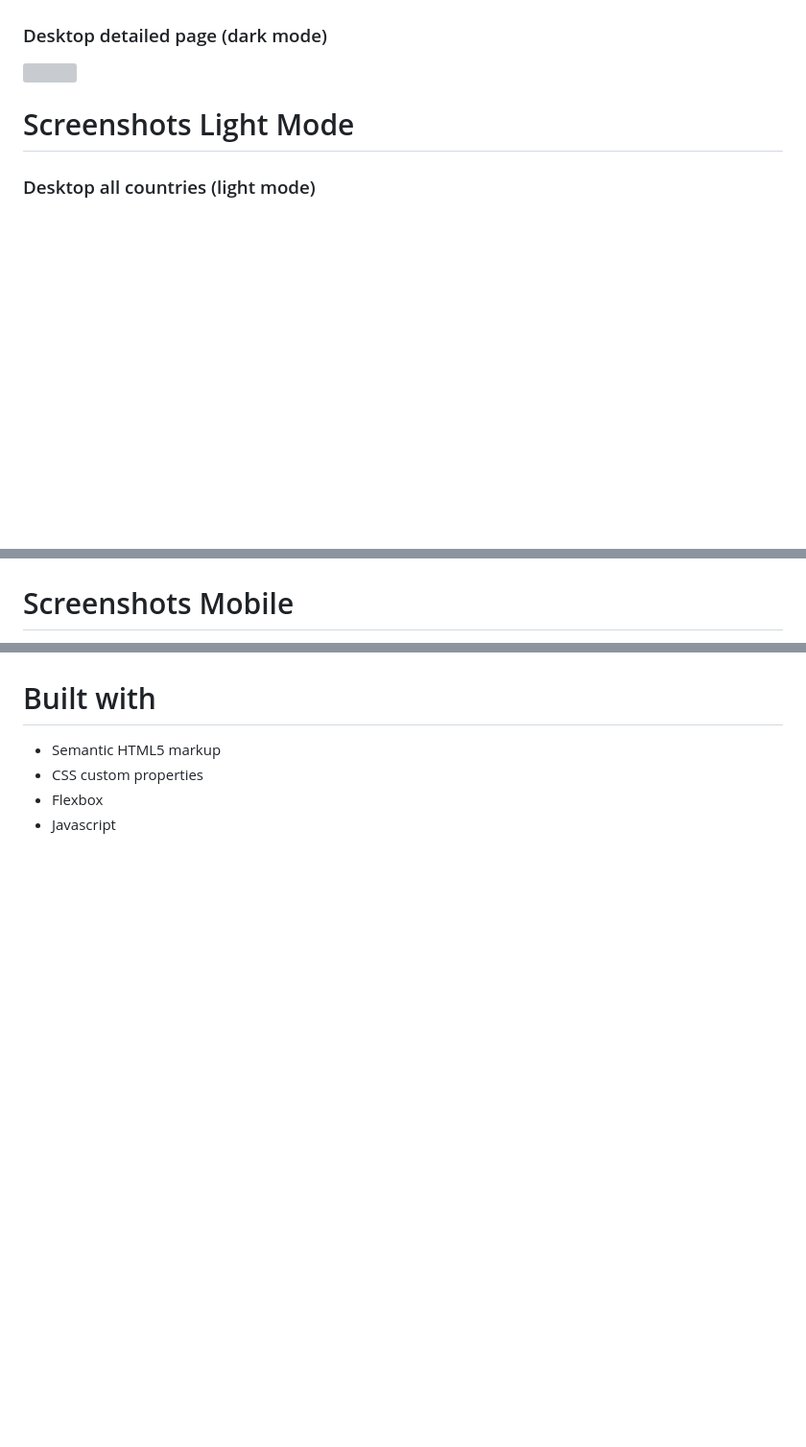
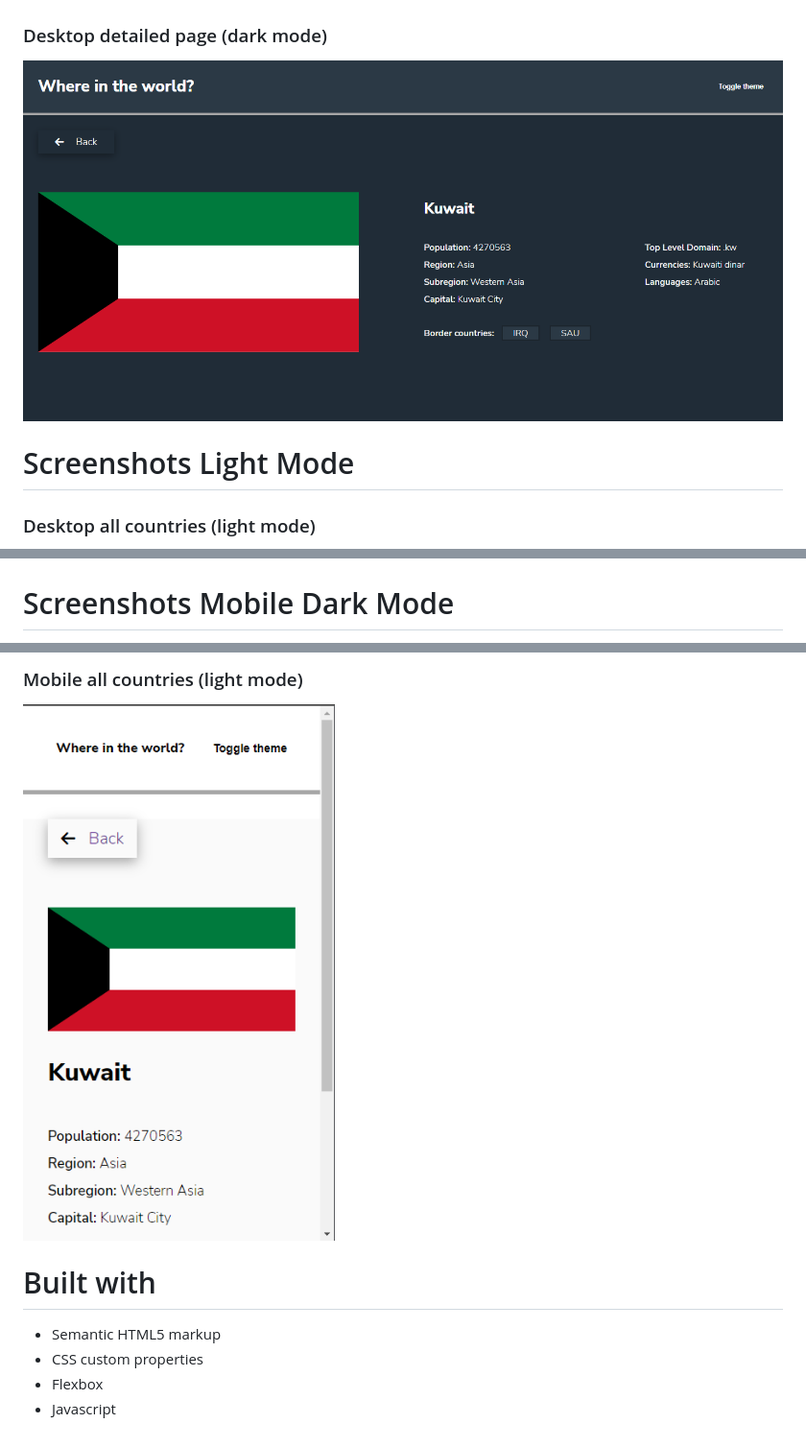
Before and after one commit to pablovianas/rest-api-countries, a Markdown page: README.md, 3 parts joined by grey strips. Shown: that part at 96% size. GitHub-like rendering; pictures changed too: design/mobile-detailed-light.png (added); blank space fills up the shorter version; grey boxes are pictures that could not be loaded.

```diff
--- a/README.md
+++ b/README.md
@@ -22,7 +22,7 @@ Users should be able to:
 
 ### Desktop detailed page (dark mode)
 
-![](./design/)
+![](./design/desktop-detailed-country-info-page.png)
 
 
 # Screenshots Light Mode
@@ -38,5 +38,5 @@ Users should be able to:
 
 
 
-# Screenshots Mobile
+# Screenshots Mobile Dark Mode
 
@@ -44,3 +58,6 @@ Users should be able to:
+### Mobile all countries (light mode)
+
+![](./design/mobile-detailed-light.png)
 
 # Built with
 
```
Also changed, not shown: other parts of README.md (+15 -1 lines), design/mobile-dark-theme.png (added), design/mobile-detailed-dark.png (added), design/mobile-light-theme.png (added), 6 other files.
